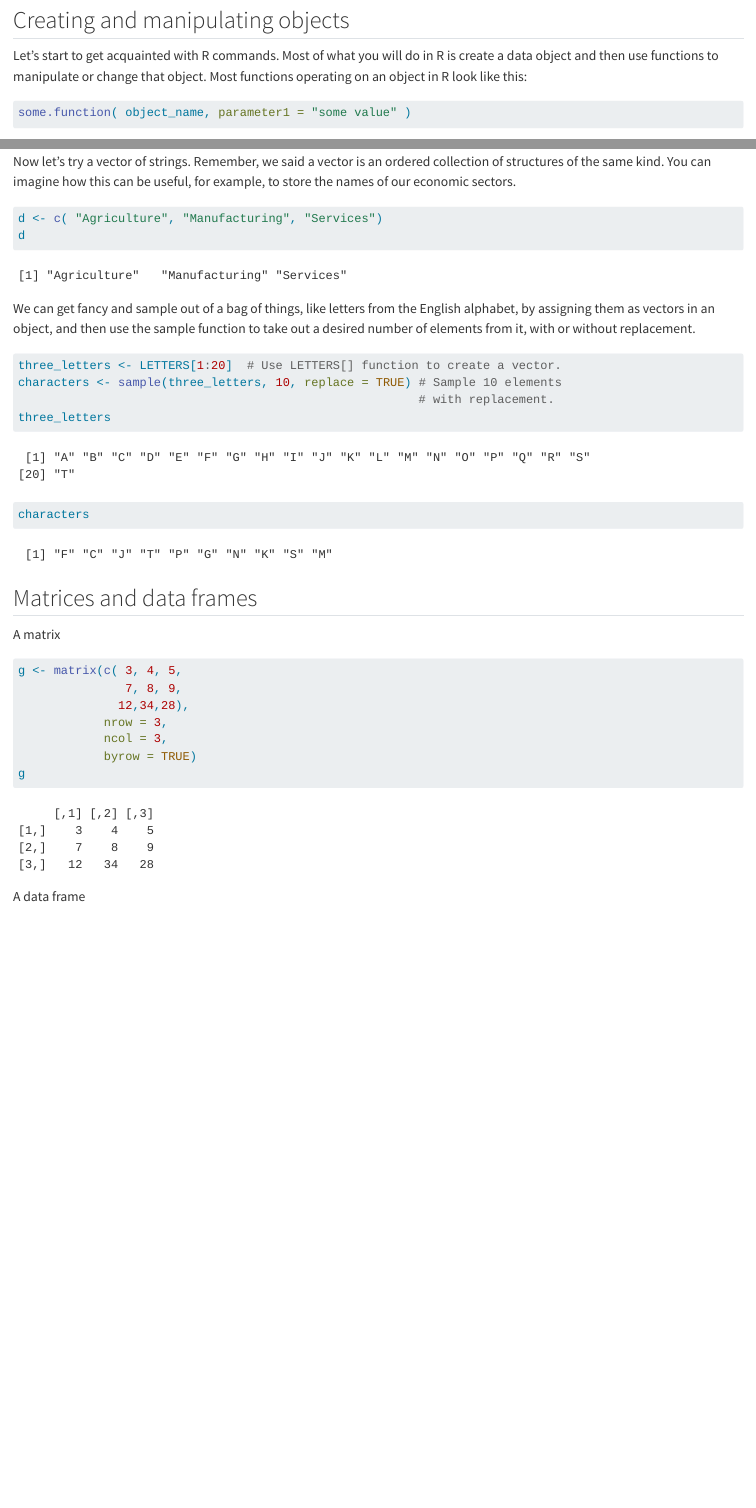
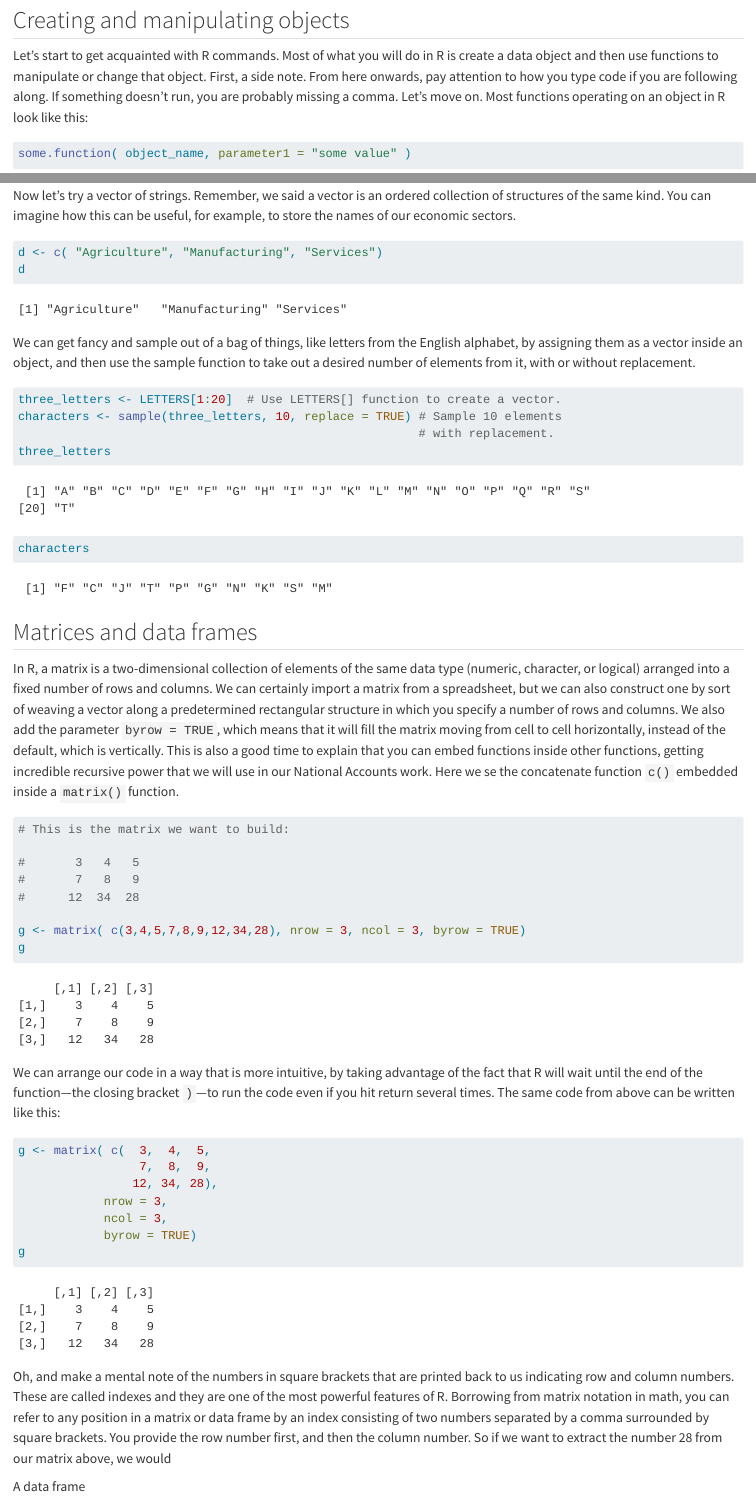
Before and after one commit to renatovargas/SCN-data-book, a Quarto document (r-basics.qmd): the page in a window 1100 px wide, from 320 px down, and a second part further down, joined at a grey line. Rendered offline with R 4.5, knitr and Pandoc in place of Quarto, with nearby package versions; code that draws random numbers runs with fixed seeds of ours.

Commit message:
Update r-basics.qmd

````diff
--- a/r-basics.qmd
+++ b/r-basics.qmd
@@ -6,7 +6,7 @@ R can be run in two ways; interactively and from scripts. Interactively means th
 
 ## Creating and manipulating objects
 
-Let's start to get acquainted with R commands. Most of what you will do in R is create a data object and then use functions to manipulate or change that object. Most functions operating on an object in R look like this:
+Let's start to get acquainted with R commands. Most of what you will do in R is create a data object and then use functions to manipulate or change that object. First, a side note. From here onwards, pay attention to how you type code if you are following along. If something doesn't run, you are probably missing a comma. Let's move on. Most functions operating on an object in R look like this:
 
 ```{r eval=FALSE}
 some.function( object_name, parameter1 = "some value" )
@@ -75,7 +75,7 @@ d <- c( "Agriculture", "Manufacturing", "Services")
 d
 ```
 
-We can get fancy and sample out of a bag of things, like letters from the English alphabet, by assigning them as vectors in an object, and then use the sample function to take out a desired number of elements from it, with or without replacement.
+We can get fancy and sample out of a bag of things, like letters from the English alphabet, by assigning them as a vector inside an object, and then use the sample function to take out a desired number of elements from it, with or without replacement.
 
 ```{r}
 three_letters <- LETTERS[1:20]  # Use LETTERS[] function to create a vector.
@@ -87,17 +87,34 @@ characters
 
 ## Matrices and data frames
 
-A matrix
+In R, a matrix is a two-dimensional collection of elements of the same data type (numeric, character, or logical) arranged into a fixed number of rows and columns. We can certainly import a matrix from a spreadsheet, but we can also construct one by sort of weaving a vector along a predetermined rectangular structure in which you specify a number of rows and columns. We also add the parameter `byrow = TRUE`, which means that it will fill the matrix moving from cell to cell horizontally, instead of the default, which is vertically. This is also a good time to explain that you can embed functions inside other functions, getting incredible recursive power that we will use in our National Accounts work. Here we se the concatenate function `c()` embedded inside a `matrix()` function.
 
 ```{r}
-g <- matrix(c( 3, 4, 5,
-               7, 8, 9,
-              12,34,28),
+# This is the matrix we want to build:
+
+#       3   4   5
+#       7   8   9
+#      12  34  28
+
+g <- matrix( c(3,4,5,7,8,9,12,34,28), nrow = 3, ncol = 3, byrow = TRUE)
+g
+```
+
+We can arrange our code in a way that is more intuitive, by taking advantage of the fact that R will wait until the end of the function---the closing bracket `)`---to run the code even if you hit return several times. The same code from above can be written like this:
+
+```{r}
+g <- matrix( c(  3,  4,  5,
+                 7,  8,  9,
+                12, 34, 28),
             nrow = 3,
             ncol = 3,
             byrow = TRUE)
 g
 ```
+
+Oh, and make a mental note of the numbers in square brackets that are printed back to us indicating row and column numbers. These are called indexes and they are one of the most powerful features of R. Borrowing from matrix notation in math, you can refer to any position in a matrix or data frame by an index consisting of two numbers separated by a comma surrounded by square brackets. You provide the row number first, and then the column number. So if we want to extract the number 28 from our matrix above, we would
+
+
 
 A data frame
 
````
